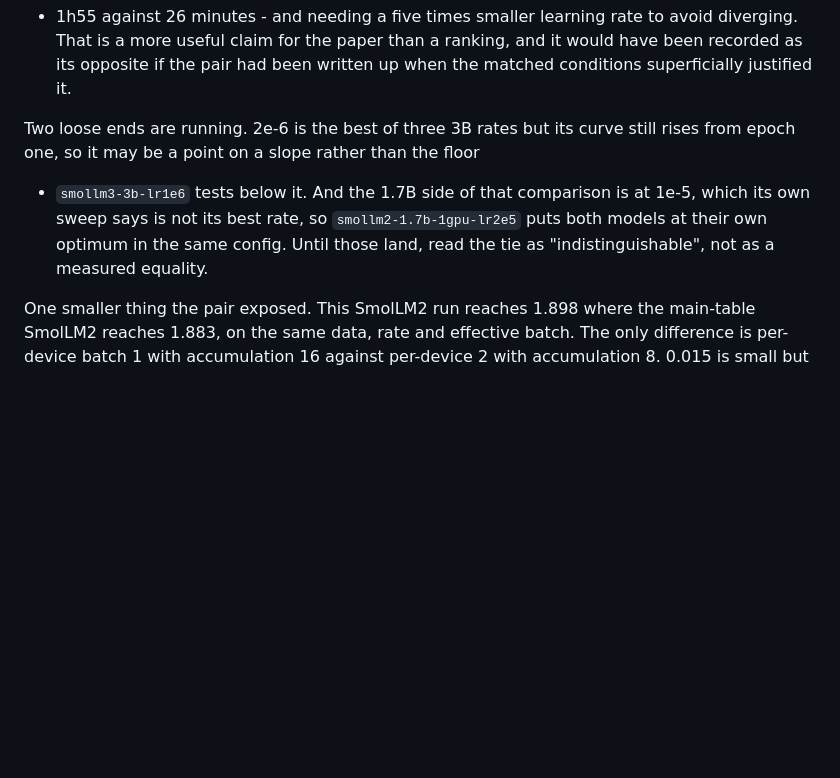
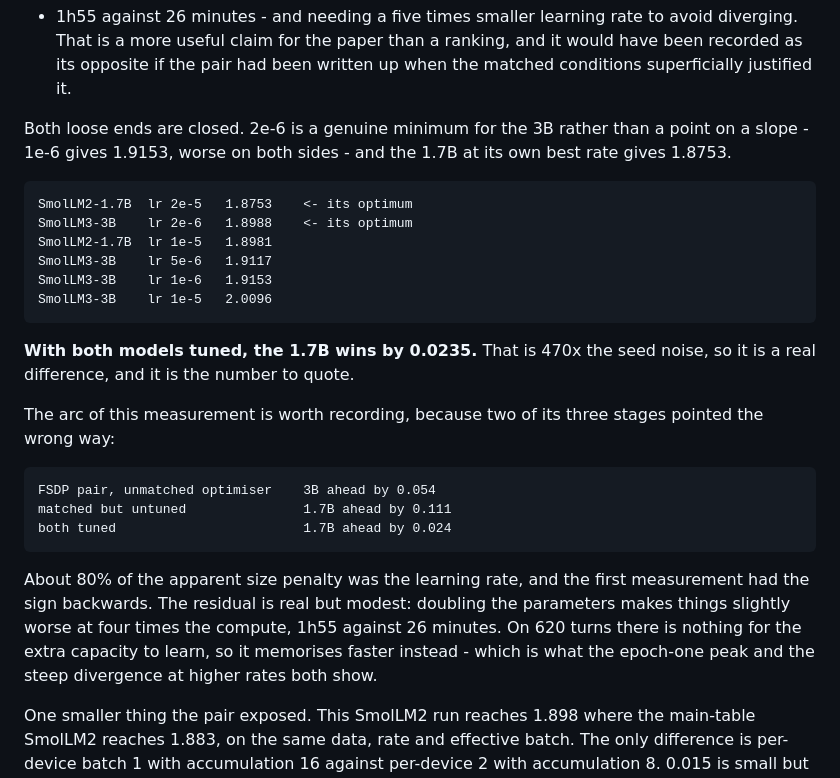
Before and after one commit to ashuwhy/psychobase, a Markdown page: model/RESULTS.md, the part around the change. GitHub-like rendering; blank space fills up the shorter version.

Commit message:
Close the size question with both models tuned
2e-6 is a real minimum for SmolLM3-3B rather than a point on a slope: 1e-6 gives
1.9153, worse on both sides of it. SmolLM2-1.7B at its own best rate of 2e-5
gives 1.8753.

With both tuned, the 1.7B wins by 0.0235 - 470x the seed noise, so real, and
that is the number to quote. The arc matters as much as the answer, because two
of three measurements pointed the wrong way: the FSDP pair had the 3B ahead by
0.054, the matched but untuned pair had the 1.7B ahead by 0.111, and the tuned
pair settles at 0.024. About 80% of the apparent size penalty was the learning
rate and the first measurement had the sign backwards.

The residual is real but modest. Doubling the parameters makes things slightly
worse at four times the compute, 1h55 against 26 minutes, and needs a ten times
smaller learning rate to avoid diverging. On 620 turns there is nothing for the
extra capacity to learn, so it memorises faster - which is what the epoch-one
peak and the steep divergence at higher rates both show.

Per-model optima are now recorded: 2e-5 for the 1.7B, 2e-6 for the 3B, both
checked on both sides. The pinned 1e-5 is not right for either.

```diff
--- a/model/RESULTS.md
+++ b/model/RESULTS.md
@@ -256,13 +256,33 @@ avoid diverging. That is a more useful claim for the paper than a ranking, and i
 would have been recorded as its opposite if the pair had been written up when the
 matched conditions superficially justified it.
 
-Two loose ends are running. 2e-6 is the best of three 3B rates but its curve
-still rises from epoch one, so it may be a point on a slope rather than the floor
-- `smollm3-3b-lr1e6` tests below it. And the 1.7B side of that comparison is at
-1e-5, which its own sweep says is not its best rate, so
-`smollm2-1.7b-1gpu-lr2e5` puts both models at their own optimum in the same
-config. Until those land, read the tie as "indistinguishable", not as a measured
-equality.
+Both loose ends are closed. 2e-6 is a genuine minimum for the 3B rather than a
+point on a slope - 1e-6 gives 1.9153, worse on both sides - and the 1.7B at its
+own best rate gives 1.8753.
+
+    SmolLM2-1.7B  lr 2e-5   1.8753    <- its optimum
+    SmolLM3-3B    lr 2e-6   1.8988    <- its optimum
+    SmolLM2-1.7B  lr 1e-5   1.8981
+    SmolLM3-3B    lr 5e-6   1.9117
+    SmolLM3-3B    lr 1e-6   1.9153
+    SmolLM3-3B    lr 1e-5   2.0096
+
+**With both models tuned, the 1.7B wins by 0.0235.** That is 470x the seed noise,
+so it is a real difference, and it is the number to quote.
+
+The arc of this measurement is worth recording, because two of its three stages
+pointed the wrong way:
+
+    FSDP pair, unmatched optimiser    3B ahead by 0.054
+    matched but untuned               1.7B ahead by 0.111
+    both tuned                        1.7B ahead by 0.024
+
+About 80% of the apparent size penalty was the learning rate, and the first
+measurement had the sign backwards. The residual is real but modest: doubling
+the parameters makes things slightly worse at four times the compute, 1h55
+against 26 minutes. On 620 turns there is nothing for the extra capacity to
+learn, so it memorises faster instead - which is what the epoch-one peak and the
+steep divergence at higher rates both show.
 
 One smaller thing the pair exposed. This SmolLM2 run reaches 1.898 where the
 main-table SmolLM2 reaches 1.883, on the same data, rate and effective batch. The
```
Also changed, not shown: model/TASKS.md (+12 -3 lines).
